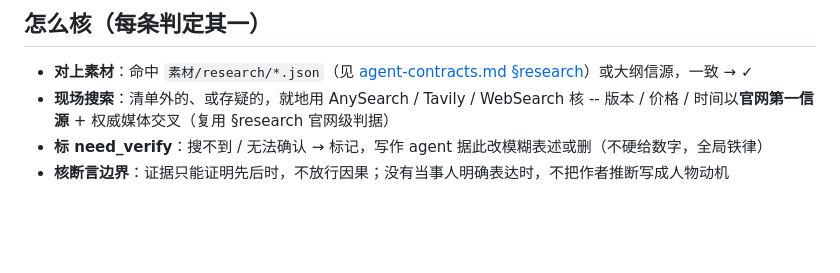
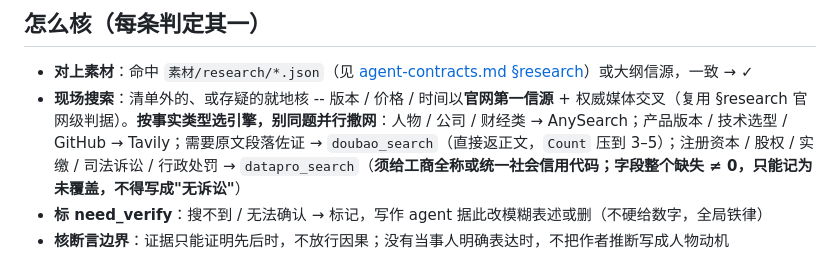
Before and after one commit to sanshengai/sansheng-write, a Markdown page: references/fact-check.md, the part around the change. Drawn GitHub-style; blank space fills up the shorter version.

```diff
--- a/references/fact-check.md
+++ b/references/fact-check.md
@@ -28,7 +28,7 @@
 ## 怎么核（每条判定其一）
 
 - **对上素材**：命中 `素材/research/*.json`（见 [agent-contracts.md §research](agent-contracts.md)）或大纲信源，一致 → ✓
-- **现场搜索**：清单外的、或存疑的，就地用 AnySearch / Tavily / WebSearch 核 -- 版本 / 价格 / 时间以**官网第一信源** + 权威媒体交叉（复用 §research 官网级判据）
+- **现场搜索**：清单外的、或存疑的就地核 -- 版本 / 价格 / 时间以**官网第一信源** + 权威媒体交叉（复用 §research 官网级判据）。**按事实类型选引擎，别同题并行撒网**：人物 / 公司 / 财经类 → AnySearch；产品版本 / 技术选型 / GitHub → Tavily；需要原文段落佐证 → `doubao_search`（直接返正文，`Count` 压到 3–5）；注册资本 / 股权 / 实缴 / 司法诉讼 / 行政处罚 → `datapro_search`（**须给工商全称或统一社会信用代码；字段整个缺失 ≠ 0，只能记为未覆盖，不得写成"无诉讼"**）
 - **标 need_verify**：搜不到 / 无法确认 → 标记，写作 agent 据此改模糊表述或删（不硬给数字，全局铁律）
 - **核断言边界**：证据只能证明先后时，不放行因果；没有当事人明确表达时，不把作者推断写成人物动机
 
```
Also changed, not shown: references/agent-contracts.md (+12 -0 lines).
